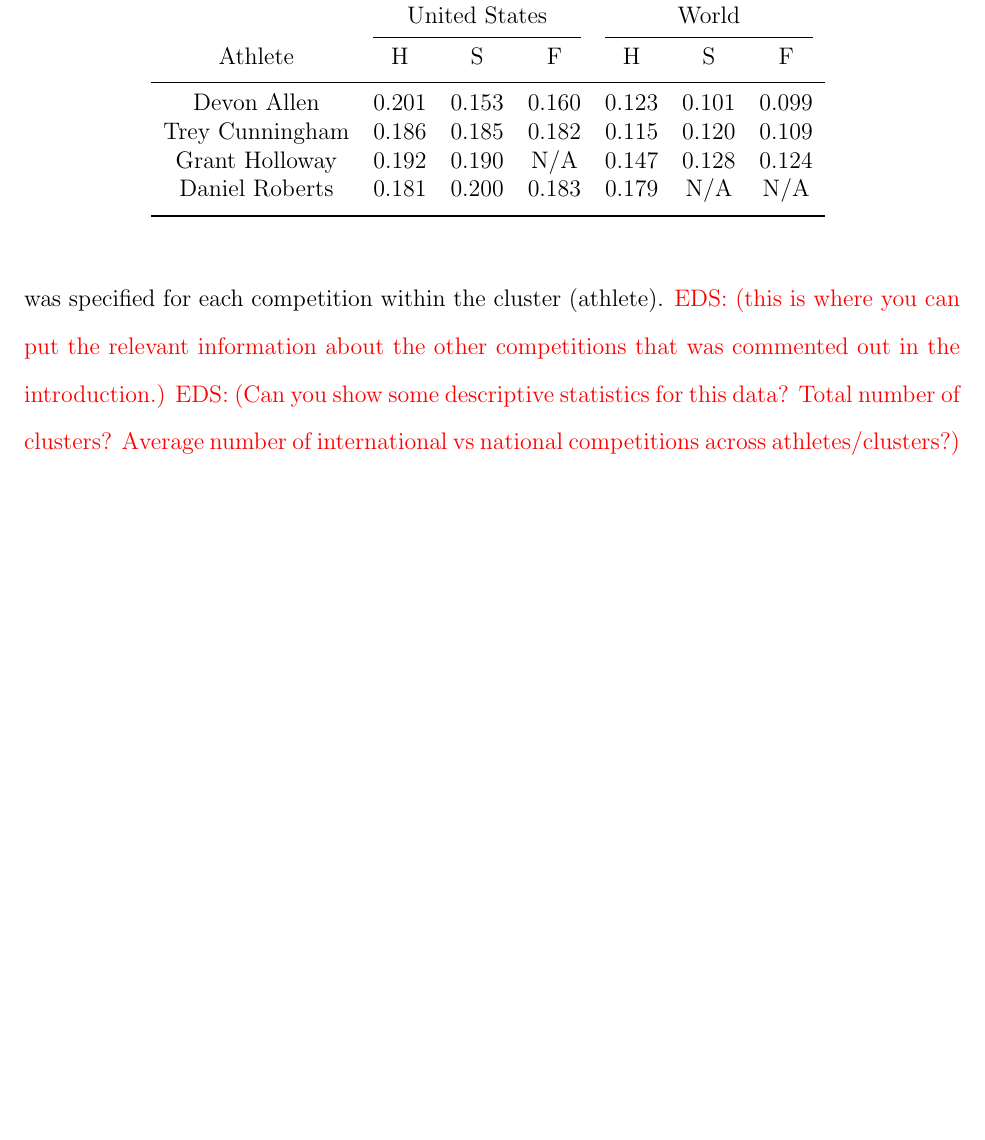
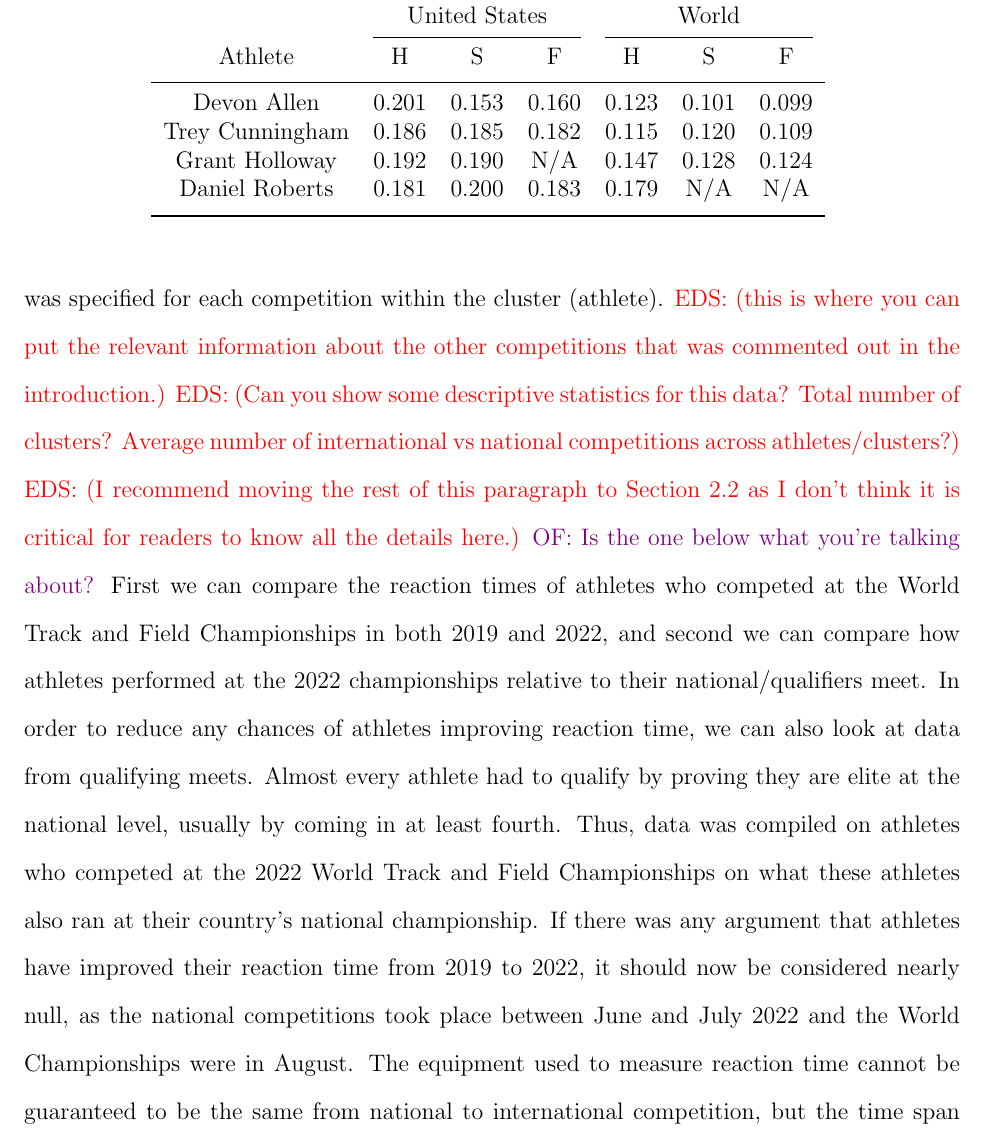
Before and after one commit to ofiore/Thesis, a LaTeX paper (Manuscript/manuscript.tex): part of page 10 of 22, cut so that both start at the same text, the shorter picture padded with empty space. Compiled offline with pdfLaTeX.

Commit message:
Moved a paragraph commented out in the intro to the end of the data section

```diff
--- a/Manuscript/manuscript.tex
+++ b/Manuscript/manuscript.tex
@@ -507,6 +492,23 @@ introduction.}
 \eds{Can you show some descriptive statistics for this data?  Total number of
 clusters? Average number of international vs national competitions across
 athletes/clusters?}
+\eds{I recommend moving the rest of this paragraph to Section 2.2 as I don't
+think it is critical for readers to know all the details here.}
+\of{Is the one below what you're talking about?}
+First we can compare the reaction times of athletes who
+competed at the World Track and Field Championships in both 2019 and 2022, and
+second we can compare how athletes performed at the 2022 championships relative
+to their national/qualifiers meet. In order to reduce any chances
+of athletes improving reaction time, we can also look at data from qualifying meets.
+Almost every athlete had to qualify by proving they are elite at the national level,
+usually by coming in at least fourth. Thus, data was compiled on athletes who competed
+at the 2022 World Track and Field Championships on what these athletes also ran
+at their country's national championship. If there was any argument that athletes
+have improved their reaction time from 2019 to 2022, it should now be considered
+nearly null, as the national competitions took place between June and July 2022
+and the World Championships were in August. The equipment used to measure reaction
+time cannot be guaranteed to be the same from national to international
+competition, but the time span between meets has been reduced considerably.
 
 
 \section{Methods} \label{sec:Methods}
```
Also changed, not shown: Manuscript/manuscript.tex (17 more changed lines).
